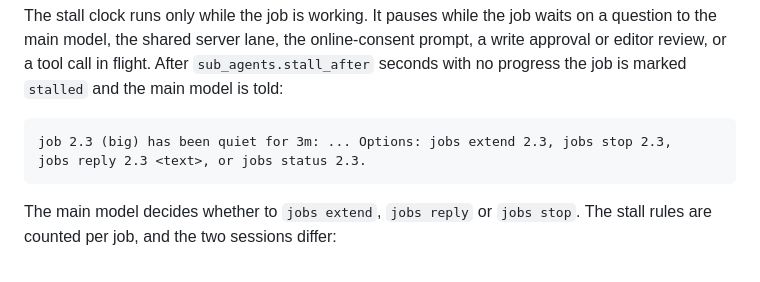
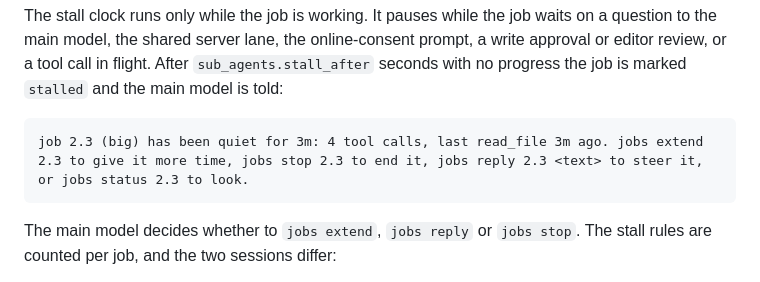
Before and after one commit to BE-AI-Research/be-code-redux, a Markdown page: README.md, the part around the change. Rendered like a GitHub page.

Commit message:
docs: README quotes the real stall line
Co-Authored-By: Claude Sonnet 5.5 <noreply@anthropic.com>
Claude-Session: https://claude.ai/code/session_01KHVGhzB5hVamoc1uAytNuy

````diff
--- a/README.md
+++ b/README.md
@@ -435,8 +435,7 @@ write approval or editor review, or a tool call in flight. After `sub_agents.sta
 seconds with no progress the job is marked `stalled` and the main model is told:
 
 ```
-job 2.3 (big) has been quiet for 3m: ... Options: jobs extend 2.3, jobs stop 2.3,
-jobs reply 2.3 <text>, or jobs status 2.3.
+job 2.3 (big) has been quiet for 3m: 4 tool calls, last read_file 3m ago. jobs extend 2.3 to give it more time, jobs stop 2.3 to end it, jobs reply 2.3 <text> to steer it, or jobs status 2.3 to look.
 ```
 
 The main model decides whether to `jobs extend`, `jobs reply` or `jobs stop`. The
````
